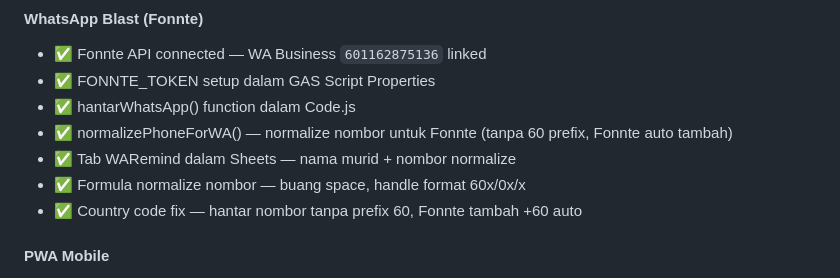
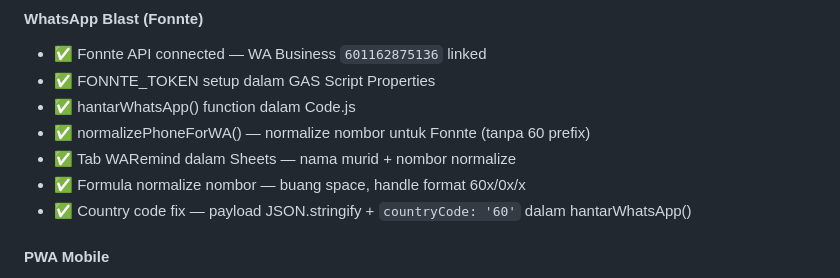
Before and after one commit to BurnDVS/SPKM-SyafieLegacy, a Markdown page: README.md, the part around the change. GitHub-like rendering.

Commit message:
docs: update README — Fonnte country code fix selesai, buang dari bug list

```diff
--- a/README.md
+++ b/README.md
@@ -139,10 +139,10 @@ Mobile CSS   : @media (max-width: 1024px) SAHAJA
 - ✅ Fonnte API connected — WA Business `601162875136` linked
 - ✅ FONNTE_TOKEN setup dalam GAS Script Properties
 - ✅ hantarWhatsApp() function dalam Code.js
-- ✅ normalizePhoneForWA() — normalize nombor untuk Fonnte (tanpa 60 prefix, Fonnte auto tambah)
+- ✅ normalizePhoneForWA() — normalize nombor untuk Fonnte (tanpa 60 prefix)
 - ✅ Tab WARemind dalam Sheets — nama murid + nombor normalize
 - ✅ Formula normalize nombor — buang space, handle format 60x/0x/x
-- ✅ Country code fix — hantar nombor tanpa prefix 60, Fonnte tambah +60 auto
+- ✅ Country code fix — payload JSON.stringify + `countryCode: '60'` dalam hantarWhatsApp()
 
 #### PWA Mobile
 - ✅ manifest.json — nama, icon, tema Navy, start_url
```
